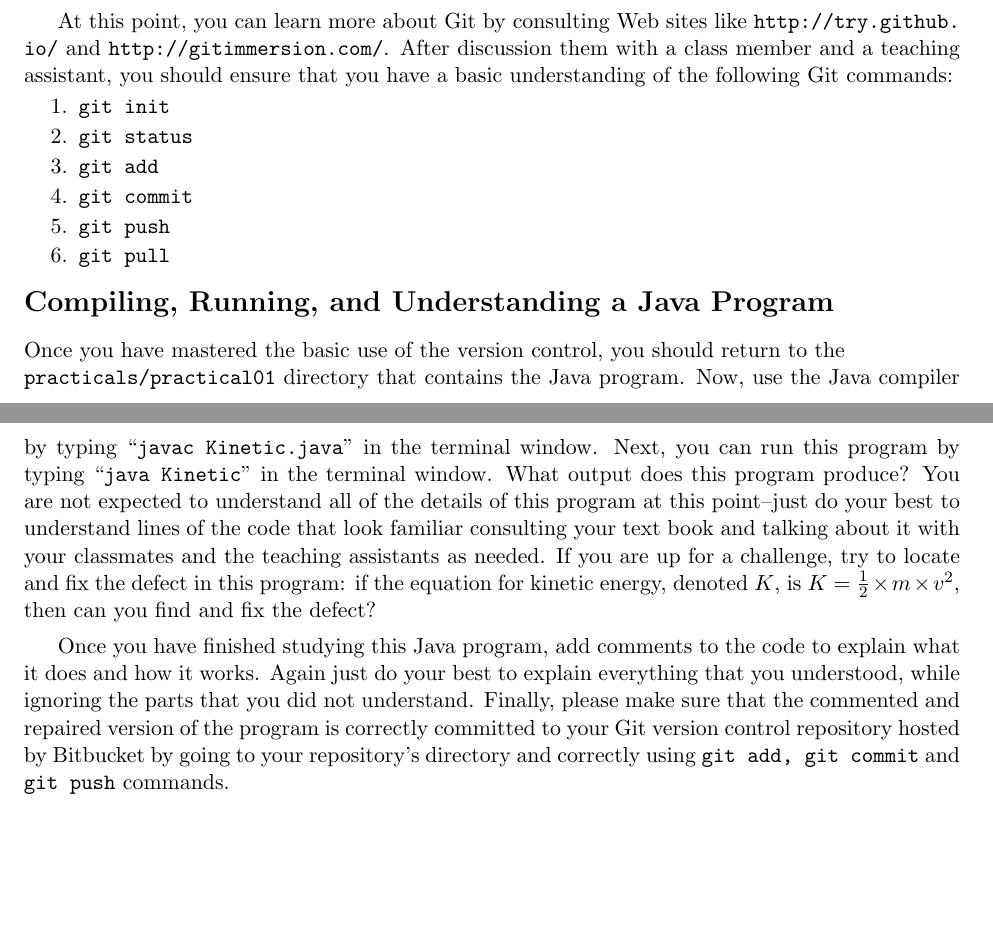
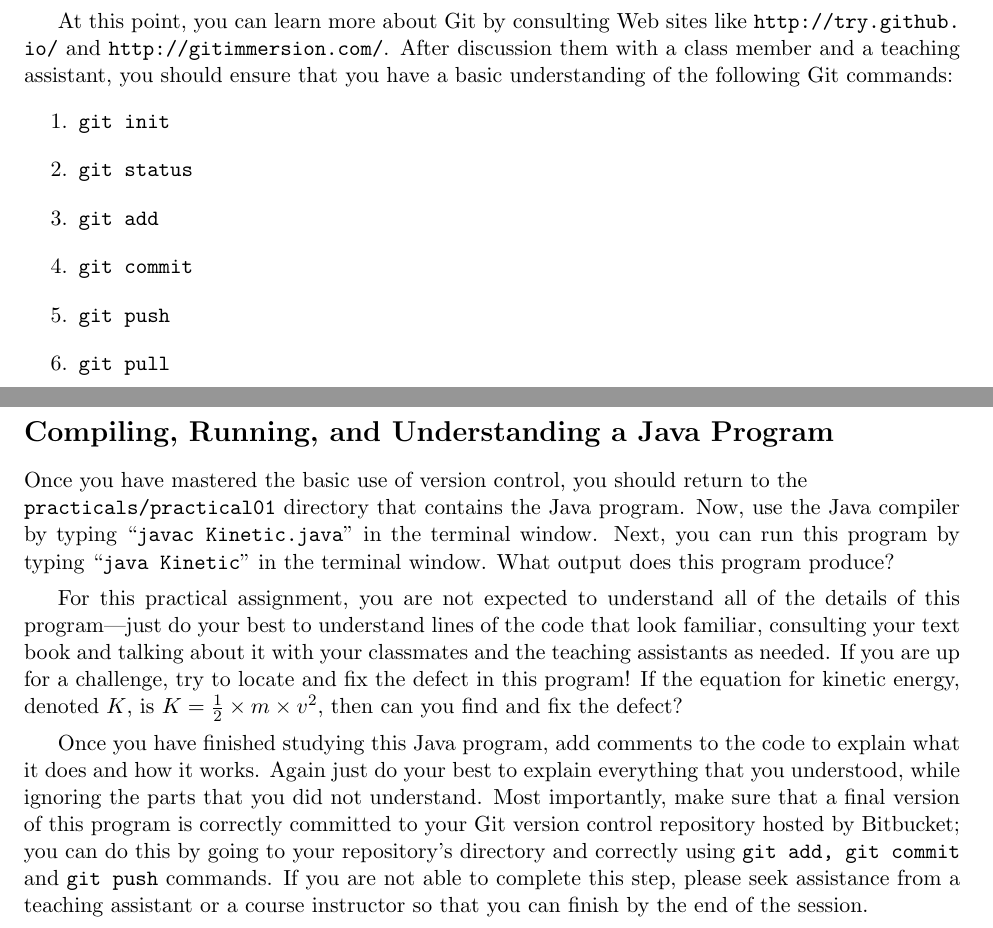
Before and after one commit to gkapfham/cs111F2014, a LaTeX document (practical/practical01/cs111F2014-practical01.tex): two parts of pages 3 and 4 of 4, joined at a grey line, cut so that both start at the same text, the shorter picture padded with empty space. Compiled offline with pdfLaTeX.

Commit message:
Making final polishing changes to the first practical.

```diff
--- a/practical/practical01/cs111F2014-practical01.tex
+++ b/practical/practical01/cs111F2014-practical01.tex
@@ -138,7 +138,7 @@ that you have a basic understanding of the following Git commands:
 
 \vspace*{-.125in}
 \begin{enumerate}
-  \setlength{\itemsep}{-.03in}
+  % \setlength{\itemsep}{-.03in}
   \item {\tt git init}
   \item {\tt git status}
   \item {\tt git add}
@@ -150,14 +150,23 @@ that you have a basic understanding of the following Git commands:
 
 \section*{Compiling, Running, and Understanding a Java Program}
 
-Once you have mastered the basic use of the version control, you should return to the \\ {\tt practicals/practical01}
+Once you have mastered the basic use of version control, you should return to the \\ {\tt practicals/practical01}
 directory that contains the Java program. Now, use the Java compiler by typing ``{\tt javac Kinetic.java}'' in the
-terminal window.  Next, you can run this program by typing ``{\tt java Kinetic}'' in the terminal window.  What output does this program produce?
-You are not expected to understand all of the details of this program at this point--just do your best to understand lines of the code that look familiar consulting your text book and talking about it with
-your classmates and the teaching assistants as needed. If you are up for a challenge, try to locate and fix the defect in this program: if the equation for kinetic energy, denoted $K$, is $K=\frac{1}{2} \times m \times v^2$, then can you find and fix the defect?
+terminal window.  Next, you can run this program by typing ``{\tt java Kinetic}'' in the terminal window.  What output
+does this program produce?
 
-Once you have finished studying this Java program, add comments to the code to explain what
-it does and how it works. Again just do your best to explain everything that you understood, while ignoring the parts that you did not understand. Finally, please make sure that the commented and repaired version of the program is correctly committed to your Git version control repository hosted by Bitbucket by going to your repository's directory and correctly using {\tt git add, git commit} and {\tt git push} commands.
+For this practical assignment, you are not expected to understand all of the details of this program---just do your best
+to understand lines of the code that look familiar, consulting your text book and talking about it with your classmates
+and the teaching assistants as needed. If you are up for a challenge, try to locate and fix the defect in this program!
+If the equation for kinetic energy, denoted $K$, is $K=\frac{1}{2} \times m \times v^2$, then can you find and fix the
+defect?
+
+Once you have finished studying this Java program, add comments to the code to explain what it does and how it works.
+Again just do your best to explain everything that you understood, while ignoring the parts that you did not understand.
+Most importantly, make sure that a final version of this program is correctly committed to your Git version control
+repository hosted by Bitbucket; you can do this by going to your repository's directory and correctly using {\tt git
+add, git commit} and {\tt git push} commands. If you are not able to complete this step, please seek assistance from a
+teaching assistant or a course instructor so that you can finish by the end of the session.
 
 
 
```
Also changed, not shown: practical/practical01/cs111F2014-practical01.tex (2 more changed lines).
